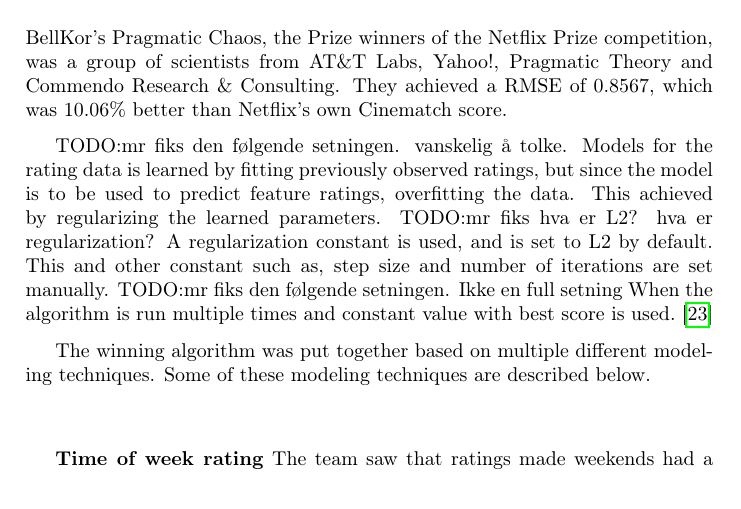
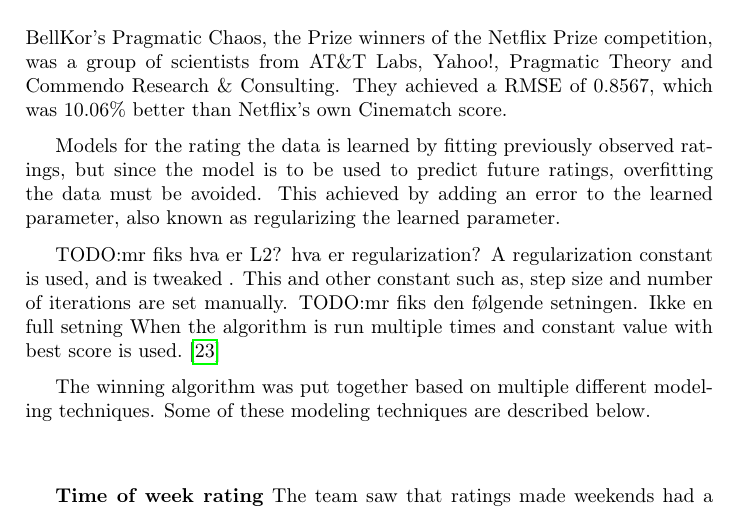
Before and after one commit to mcmhav/twilm-report, a LaTeX thesis (src/report.tex, which reads src/chapter/02-prestudy.tex): part of page 37 of 87 before the commit and part of page 37 of 88 after it, cut so that both start at the same text. Compiled offline with pdfLaTeX.

Commit message:
working on todos

```diff
--- a/src/chapter/02-prestudy.tex
+++ b/src/chapter/02-prestudy.tex
@@ -650,10 +650,10 @@
 \subsubsection{BellKor's Pragmatic Chaos}
 BellKor's Pragmatic Chaos, the Prize winners of the Netflix Prize competition, was a group of scientists from AT\&T Labs, Yahoo!, Pragmatic Theory and Commendo Research \& Consulting. They achieved a RMSE of 0.8567, which was 10.06\% better than Netflix's own Cinematch score.
 
-TODO:mr fiks den følgende setningen. vanskelig å tolke.
-Models for the rating data is learned by fitting previously observed ratings, but since the model is to be used to predict feature ratings, overfitting the data. This achieved by regularizing the learned parameters.
+Models for the rating the data is learned by fitting previously observed ratings, but since the model is to be used to predict future ratings, overfitting the data must be avoided. This achieved by adding an error to the learned parameter, also known as regularizing the learned parameter.
+
 TODO:mr fiks hva er L2? hva er regularization?
-A regularization constant is used, and is set to L2 by default. This and other constant such as, step size and number of iterations are set manually.
+A regularization constant is used, and is tweaked . This and other constant such as, step size and number of iterations are set manually.
 TODO:mr fiks den følgende setningen. Ikke en full setning
 When the algorithm is run multiple times and constant value with best score is used. \cite{BellKor-CF-TD}
 
```
